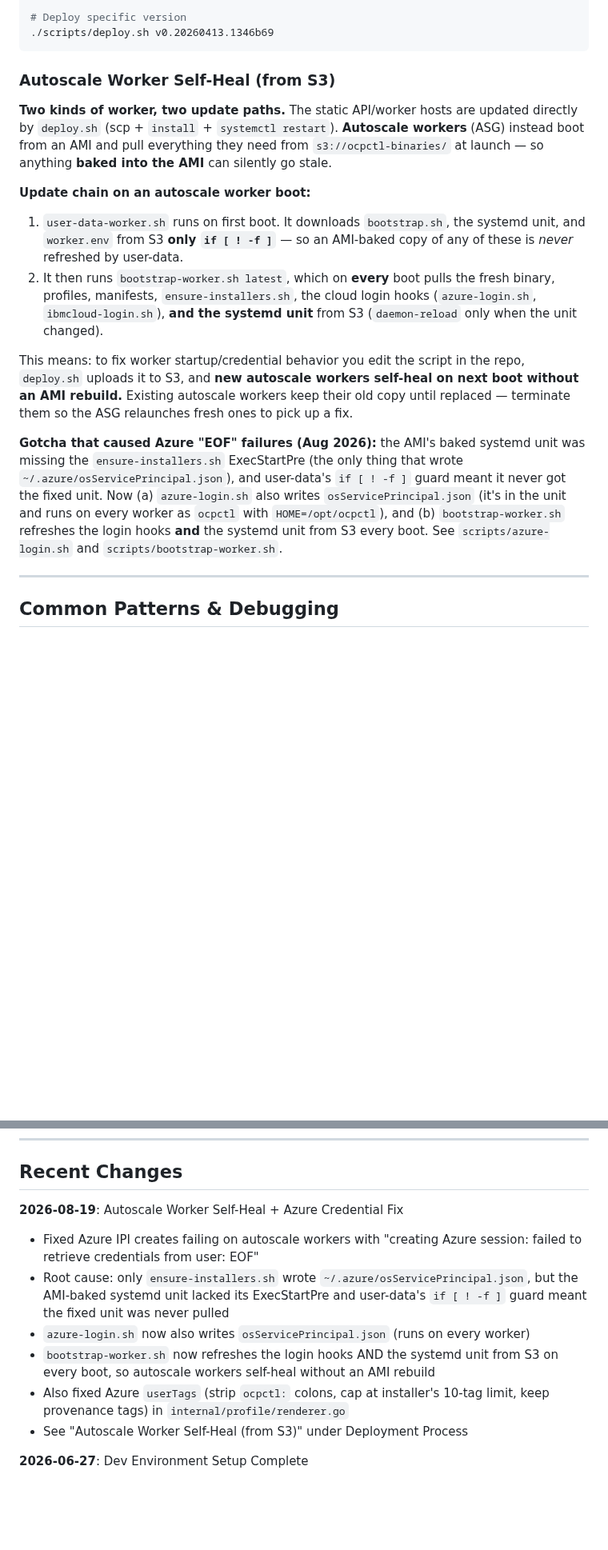
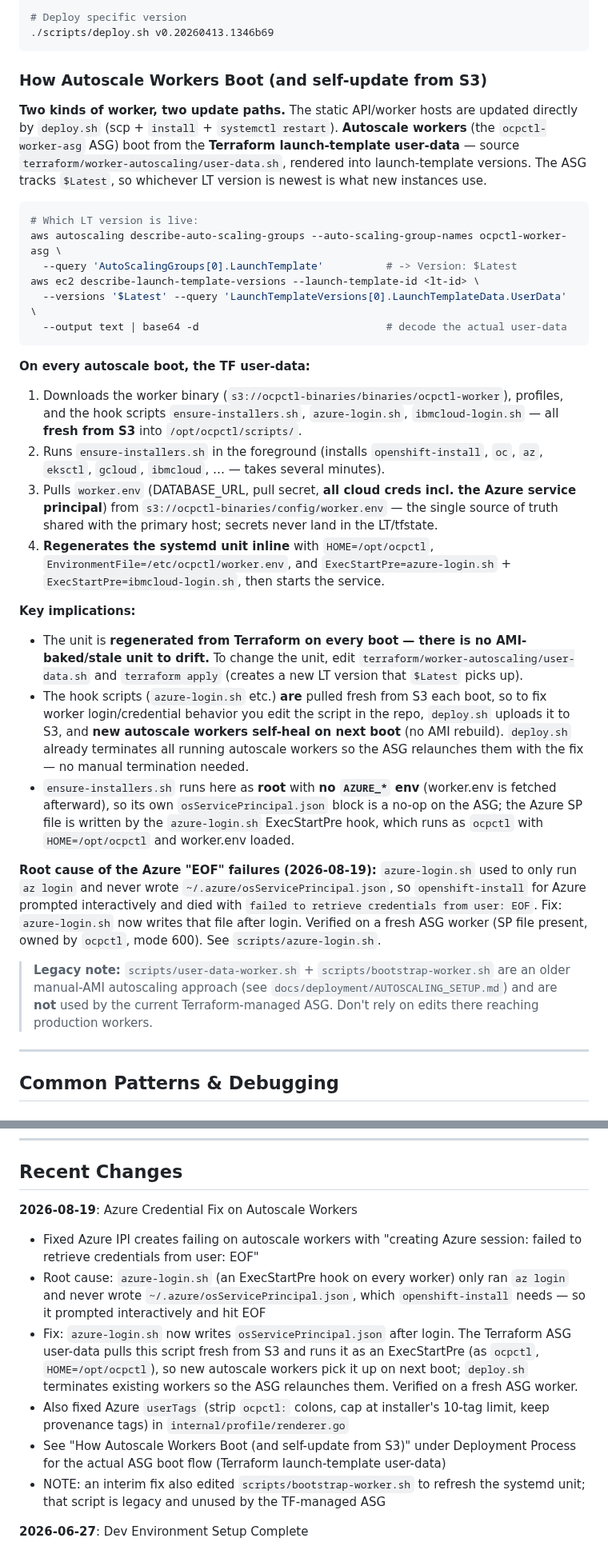
Before and after one commit to tsanders-rh/ocpctl, a Markdown page: claude.md, 2 parts joined by grey strips. Shown at 80% size. GitHub-like rendering; blank space fills up the shorter version.

Commit message:
Correct autoscale-worker docs: prod ASG boots from Terraform user-data
The prior CLAUDE.md entry described autoscale workers self-healing via
scripts/bootstrap-worker.sh + user-data-worker.sh. That is the legacy
manual-AMI path and is NOT used by the Terraform-managed ocpctl-worker-asg,
which boots from terraform/worker-autoscaling/user-data.sh (launch-template
$Latest). That user-data regenerates the systemd unit inline every boot (so
there is no AMI-baked unit drift) and pulls the hook scripts + worker.env
fresh from S3.

Rewrite the section to document the real boot flow, clarify that the Azure
"EOF" fix works because the TF user-data pulls the fixed azure-login.sh and
runs it as an ExecStartPre, and flag bootstrap-worker.sh as legacy/unused.

Co-Authored-By: Claude Opus 4.8 <noreply@anthropic.com>

````diff
--- a/claude.md
+++ b/claude.md
@@ -387,36 +387,65 @@ ssh -i ~/.ssh/ocpctl-production-key ubuntu@44.201.165.78 'sudo ls -d /opt/ocpctl
 ./scripts/deploy.sh v0.20260413.1346b69
 ```
 
-### Autoscale Worker Self-Heal (from S3)
+### How Autoscale Workers Boot (and self-update from S3)
 
 **Two kinds of worker, two update paths.** The static API/worker hosts are
 updated directly by `deploy.sh` (scp + `install` + `systemctl restart`).
-**Autoscale workers** (ASG) instead boot from an AMI and pull everything they
-need from `s3://ocpctl-binaries/` at launch — so anything **baked into the AMI**
-can silently go stale.
+**Autoscale workers** (the `ocpctl-worker-asg` ASG) boot from the **Terraform
+launch-template user-data** — source `terraform/worker-autoscaling/user-data.sh`,
+rendered into launch-template versions. The ASG tracks `$Latest`, so whichever LT
+version is newest is what new instances use.
 
-**Update chain on an autoscale worker boot:**
-1. `user-data-worker.sh` runs on first boot. It downloads `bootstrap.sh`, the
-   systemd unit, and `worker.env` from S3 **only `if [ ! -f ]`** — so an
-   AMI-baked copy of any of these is *never* refreshed by user-data.
-2. It then runs `bootstrap-worker.sh latest`, which on **every** boot pulls the
-   fresh binary, profiles, manifests, `ensure-installers.sh`, the cloud login
-   hooks (`azure-login.sh`, `ibmcloud-login.sh`), **and the systemd unit** from
-   S3 (`daemon-reload` only when the unit changed).
+```bash
+# Which LT version is live:
+aws autoscaling describe-auto-scaling-groups --auto-scaling-group-names ocpctl-worker-asg \
+  --query 'AutoScalingGroups[0].LaunchTemplate'          # -> Version: $Latest
+aws ec2 describe-launch-template-versions --launch-template-id <lt-id> \
+  --versions '$Latest' --query 'LaunchTemplateVersions[0].LaunchTemplateData.UserData' \
+  --output text | base64 -d                              # decode the actual user-data
+```
 
-This means: to fix worker startup/credential behavior you edit the script in the
-repo, `deploy.sh` uploads it to S3, and **new autoscale workers self-heal on next
-boot without an AMI rebuild.** Existing autoscale workers keep their old copy
-until replaced — terminate them so the ASG relaunches fresh ones to pick up a fix.
+**On every autoscale boot, the TF user-data:**
+1. Downloads the worker binary (`s3://ocpctl-binaries/binaries/ocpctl-worker`),
+   profiles, and the hook scripts `ensure-installers.sh`, `azure-login.sh`,
+   `ibmcloud-login.sh` — all **fresh from S3** into `/opt/ocpctl/scripts/`.
+2. Runs `ensure-installers.sh` in the foreground (installs `openshift-install`,
+   `oc`, `az`, `eksctl`, `gcloud`, `ibmcloud`, … — takes several minutes).
+3. Pulls `worker.env` (DATABASE_URL, pull secret, **all cloud creds incl. the
+   Azure service principal**) from `s3://ocpctl-binaries/config/worker.env` — the
+   single source of truth shared with the primary host; secrets never land in the
+   LT/tfstate.
+4. **Regenerates the systemd unit inline** with `HOME=/opt/ocpctl`,
+   `EnvironmentFile=/etc/ocpctl/worker.env`, and
+   `ExecStartPre=azure-login.sh` + `ExecStartPre=ibmcloud-login.sh`, then starts
+   the service.
 
-**Gotcha that caused Azure "EOF" failures (Aug 2026):** the AMI's baked systemd
-unit was missing the `ensure-installers.sh` ExecStartPre (the only thing that
-wrote `~/.azure/osServicePrincipal.json`), and user-data's `if [ ! -f ]` guard
-meant it never got the fixed unit. Now (a) `azure-login.sh` also writes
-`osServicePrincipal.json` (it's in the unit and runs on every worker as `ocpctl`
-with `HOME=/opt/ocpctl`), and (b) `bootstrap-worker.sh` refreshes the login hooks
-**and** the systemd unit from S3 every boot. See `scripts/azure-login.sh` and
-`scripts/bootstrap-worker.sh`.
+**Key implications:**
+- The unit is **regenerated from Terraform on every boot — there is no
+  AMI-baked/stale unit to drift.** To change the unit, edit
+  `terraform/worker-autoscaling/user-data.sh` and `terraform apply` (creates a new
+  LT version that `$Latest` picks up).
+- The hook scripts (`azure-login.sh` etc.) **are** pulled fresh from S3 each boot,
+  so to fix worker login/credential behavior you edit the script in the repo,
+  `deploy.sh` uploads it to S3, and **new autoscale workers self-heal on next
+  boot** (no AMI rebuild). `deploy.sh` already terminates all running autoscale
+  workers so the ASG relaunches them with the fix — no manual termination needed.
+- `ensure-installers.sh` runs here as **root** with **no `AZURE_*` env** (worker.env
+  is fetched afterward), so its own `osServicePrincipal.json` block is a no-op on
+  the ASG; the Azure SP file is written by the `azure-login.sh` ExecStartPre hook,
+  which runs as `ocpctl` with `HOME=/opt/ocpctl` and worker.env loaded.
+
+**Root cause of the Azure "EOF" failures (2026-08-19):** `azure-login.sh` used to
+only run `az login` and never wrote `~/.azure/osServicePrincipal.json`, so
+`openshift-install` for Azure prompted interactively and died with
+`failed to retrieve credentials from user: EOF`. Fix: `azure-login.sh` now writes
+that file after login. Verified on a fresh ASG worker (SP file present, owned by
+`ocpctl`, mode 600). See `scripts/azure-login.sh`.
+
+> **Legacy note:** `scripts/user-data-worker.sh` + `scripts/bootstrap-worker.sh`
+> are an older manual-AMI autoscaling approach (see
+> `docs/deployment/AUTOSCALING_SETUP.md`) and are **not** used by the current
+> Terraform-managed ASG. Don't rely on edits there reaching production workers.
 
 ---
 
@@ -711,18 +740,23 @@ DELETE FROM job_locks WHERE cluster_id = 'cluster-uuid';
 
 ## Recent Changes
 
-**2026-08-19**: Autoscale Worker Self-Heal + Azure Credential Fix
+**2026-08-19**: Azure Credential Fix on Autoscale Workers
 - Fixed Azure IPI creates failing on autoscale workers with "creating Azure
   session: failed to retrieve credentials from user: EOF"
-- Root cause: only `ensure-installers.sh` wrote `~/.azure/osServicePrincipal.json`,
-  but the AMI-baked systemd unit lacked its ExecStartPre and user-data's
-  `if [ ! -f ]` guard meant the fixed unit was never pulled
-- `azure-login.sh` now also writes `osServicePrincipal.json` (runs on every worker)
-- `bootstrap-worker.sh` now refreshes the login hooks AND the systemd unit from S3
-  on every boot, so autoscale workers self-heal without an AMI rebuild
+- Root cause: `azure-login.sh` (an ExecStartPre hook on every worker) only ran
+  `az login` and never wrote `~/.azure/osServicePrincipal.json`, which
+  `openshift-install` needs — so it prompted interactively and hit EOF
+- Fix: `azure-login.sh` now writes `osServicePrincipal.json` after login. The
+  Terraform ASG user-data pulls this script fresh from S3 and runs it as an
+  ExecStartPre (as `ocpctl`, `HOME=/opt/ocpctl`), so new autoscale workers pick it
+  up on next boot; `deploy.sh` terminates existing workers so the ASG relaunches
+  them. Verified on a fresh ASG worker.
 - Also fixed Azure `userTags` (strip `ocpctl:` colons, cap at installer's 10-tag
   limit, keep provenance tags) in `internal/profile/renderer.go`
-- See "Autoscale Worker Self-Heal (from S3)" under Deployment Process
+- See "How Autoscale Workers Boot (and self-update from S3)" under Deployment
+  Process for the actual ASG boot flow (Terraform launch-template user-data)
+- NOTE: an interim fix also edited `scripts/bootstrap-worker.sh` to refresh the
+  systemd unit; that script is legacy and unused by the TF-managed ASG
 
 **2026-06-27**: Dev Environment Setup Complete
 - Provisioned complete dev infrastructure with Terraform (EC2, RDS PostgreSQL 17.9, S3, Route53)
````
